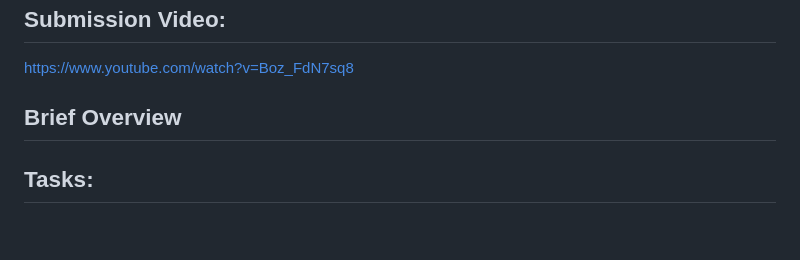
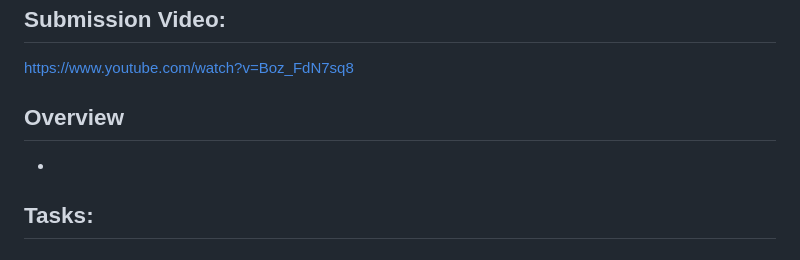
Before and after one commit to charlierichley/BPhO-Computational-Challenge-2026, a Markdown page: README.md, the part around the change. GitHub-like rendering.

```diff
--- a/README.md
+++ b/README.md
@@ -5,7 +5,8 @@ My entry to the British Physics Olympiad Computational Physics Challenge involvi
 ## Submission Video:
 https://www.youtube.com/watch?v=Boz_FdN7sq8
 
-## Brief Overview
+## Overview
+-
 
 ## Tasks:
 
```
